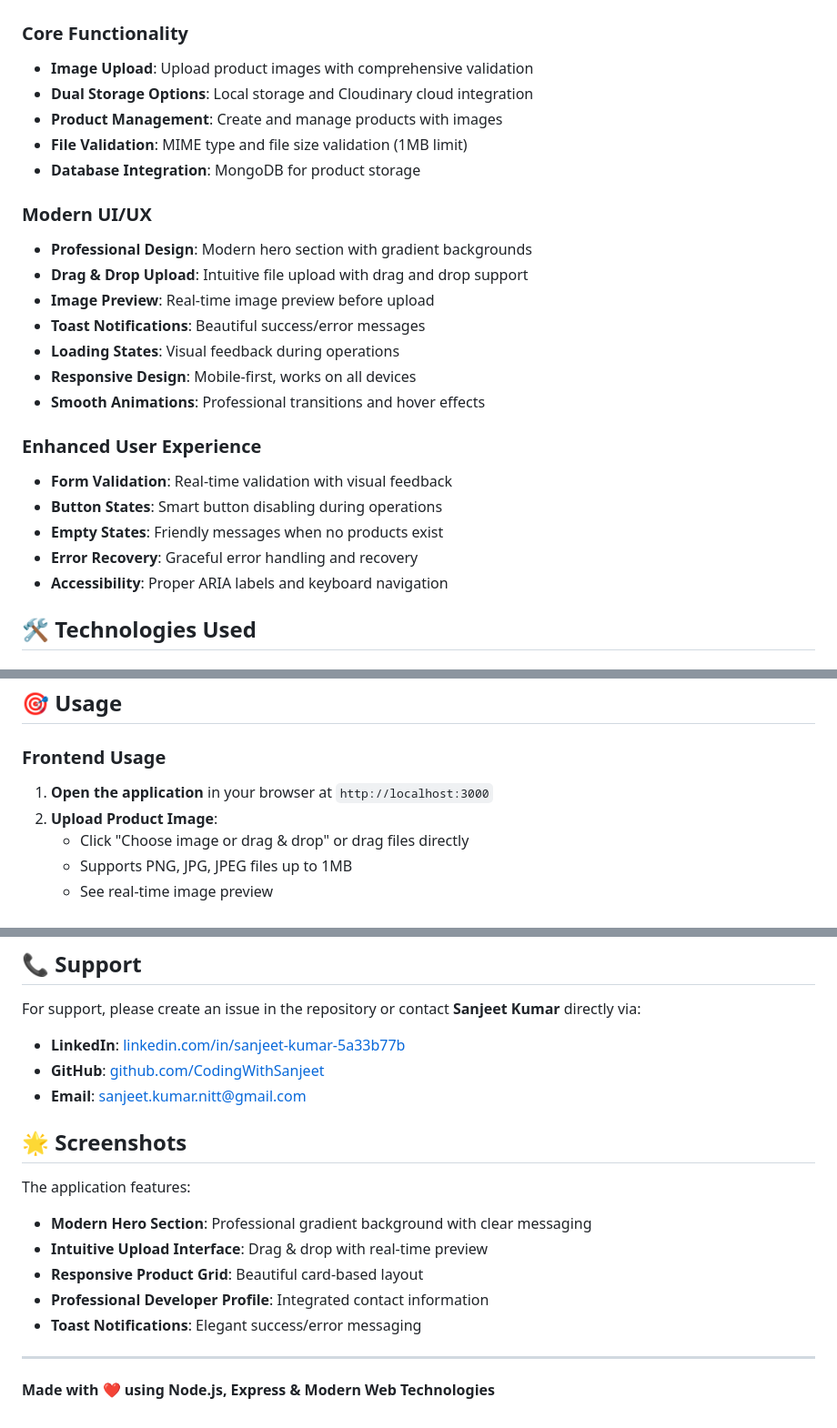
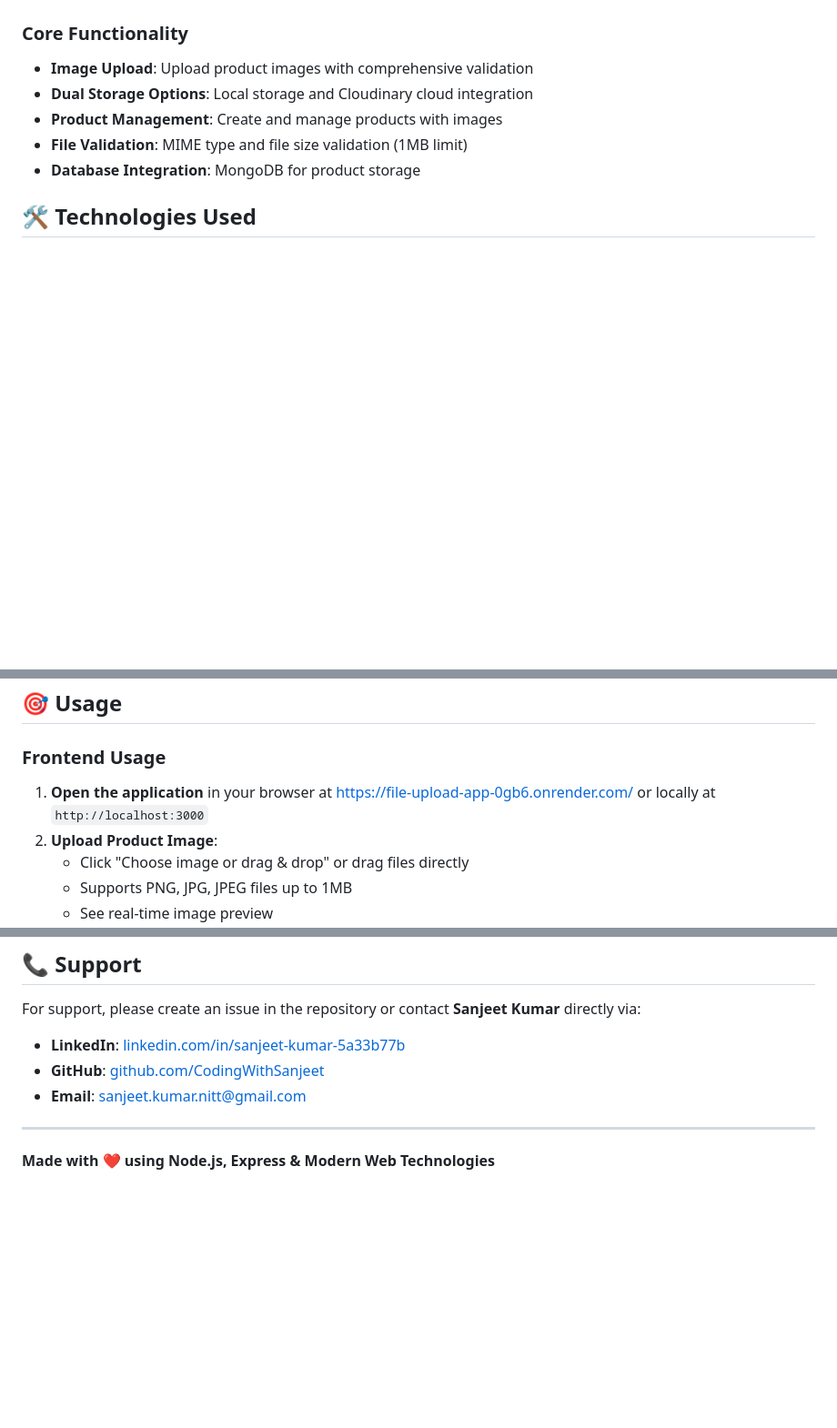
Before and after one commit to CodingWithSanjeet/file-upload-app, a Markdown page: README.md, 3 parts joined by grey strips. Shown at 91% size. Drawn GitHub-style; blank space fills up the shorter version.

```diff
--- a/README.md
+++ b/README.md
@@ -12,22 +14,6 @@ A modern, full-stack Node.js application for uploading and managing product imag
 - **Product Management**: Create and manage products with images
 - **File Validation**: MIME type and file size validation (1MB limit)
 - **Database Integration**: MongoDB for product storage
-
-### **Modern UI/UX**
-- **Professional Design**: Modern hero section with gradient backgrounds
-- **Drag & Drop Upload**: Intuitive file upload with drag and drop support
-- **Image Preview**: Real-time image preview before upload
-- **Toast Notifications**: Beautiful success/error messages
-- **Loading States**: Visual feedback during operations
-- **Responsive Design**: Mobile-first, works on all devices
-- **Smooth Animations**: Professional transitions and hover effects
-
-### **Enhanced User Experience**
-- **Form Validation**: Real-time validation with visual feedback
-- **Button States**: Smart button disabling during operations
-- **Empty States**: Friendly messages when no products exist
-- **Error Recovery**: Graceful error handling and recovery
-- **Accessibility**: Proper ARIA labels and keyboard navigation
 
 ## 🛠️ Technologies Used
 
@@ -162,7 +150,7 @@ formData.append('image', imageFile);
 
 ### Frontend Usage
 
-1. **Open the application** in your browser at `http://localhost:3000`
+1. **Open the application** in your browser at [https://file-upload-app-0gb6.onrender.com/](https://file-upload-app-0gb6.onrender.com/) or locally at `http://localhost:3000`
 2. **Upload Product Image**:
    - Click "Choose image or drag & drop" or drag files directly
    - Supports PNG, JPG, JPEG files up to 1MB
@@ -310,15 +298,6 @@ For support, please create an issue in the repository or contact **Sanjeet Kumar
 - **GitHub**: [github.com/CodingWithSanjeet](https://github.com/CodingWithSanjeet)
 - **Email**: sanjeet.kumar.nitt@gmail.com
 
-## 🌟 Screenshots
-
-The application features:
-- **Modern Hero Section**: Professional gradient background with clear messaging
-- **Intuitive Upload Interface**: Drag & drop with real-time preview
-- **Responsive Product Grid**: Beautiful card-based layout
-- **Professional Developer Profile**: Integrated contact information
-- **Toast Notifications**: Elegant success/error messaging
-
 ---
 
 **Made with ❤️ using Node.js, Express & Modern Web Technologies**
```
Also changed, not shown: other parts of README.md (+4 -0 lines).
